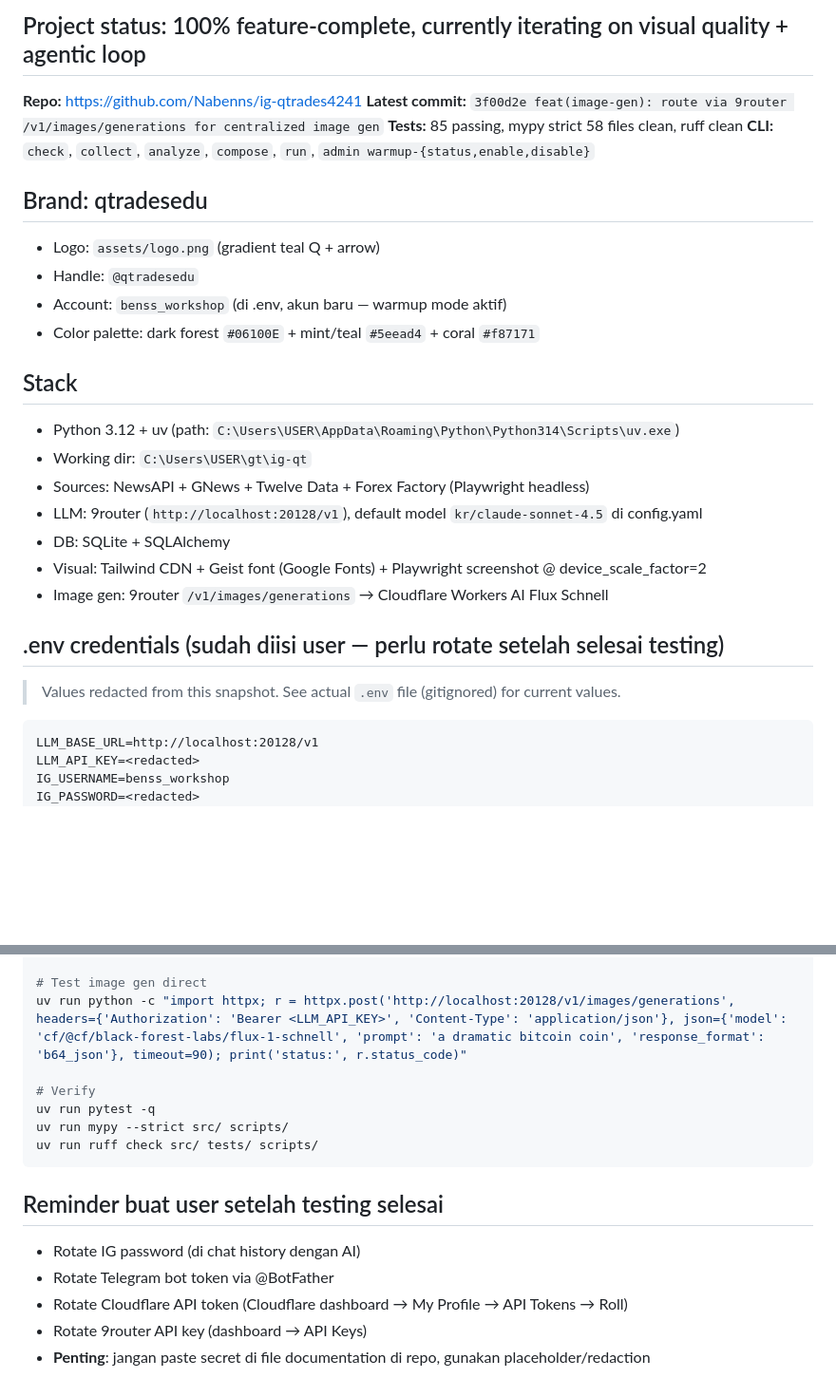
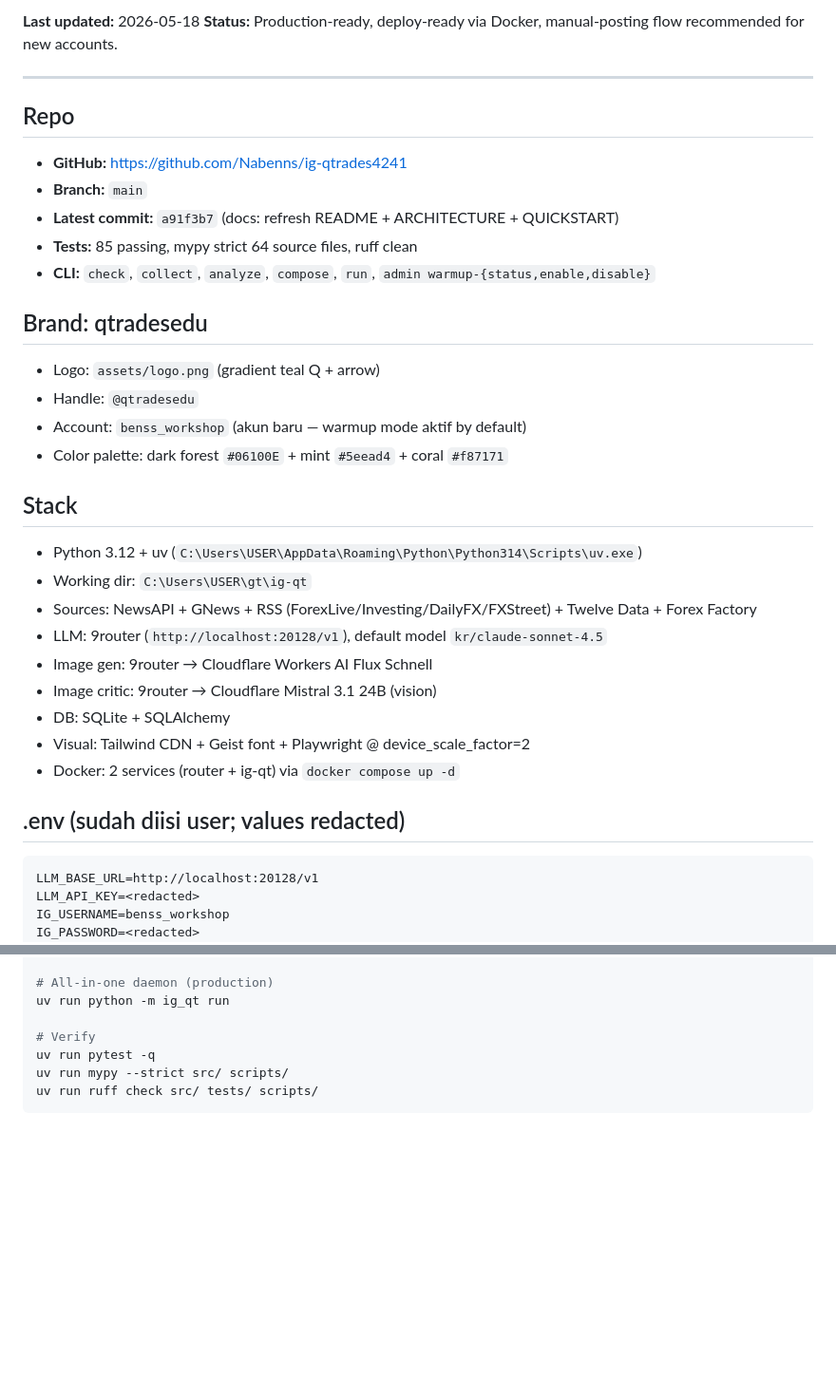
Before and after one commit to Nabenns/ig-qtrades4241, a Markdown page: docs/SESSION_STATE.md, 2 parts joined by grey strips. Shown at 95% size. GitHub-like rendering; blank space fills up the shorter version.

````diff
--- a/docs/SESSION_STATE.md
+++ b/docs/SESSION_STATE.md
@@ -2,31 +2,37 @@
 
-## Project status: 100% feature-complete, currently iterating on visual quality + agentic loop
+**Last updated:** 2026-05-18
+**Status:** Production-ready, deploy-ready via Docker, manual-posting flow recommended for new accounts.
 
-**Repo:** https://github.com/Nabenns/ig-qtrades4241
-**Latest commit:** `3f00d2e feat(image-gen): route via 9router /v1/images/generations for centralized image gen`
-**Tests:** 85 passing, mypy strict 58 files clean, ruff clean
-**CLI:** `check`, `collect`, `analyze`, `compose`, `run`, `admin warmup-{status,enable,disable}`
+---
+
+## Repo
+
+- **GitHub:** https://github.com/Nabenns/ig-qtrades4241
+- **Branch:** `main`
+- **Latest commit:** `a91f3b7` (docs: refresh README + ARCHITECTURE + QUICKSTART)
+- **Tests:** 85 passing, mypy strict 64 source files, ruff clean
+- **CLI:** `check`, `collect`, `analyze`, `compose`, `run`, `admin warmup-{status,enable,disable}`
 
 ## Brand: qtradesedu
 
 - Logo: `assets/logo.png` (gradient teal Q + arrow)
 - Handle: `@qtradesedu`
-- Account: `benss_workshop` (di .env, akun baru — warmup mode aktif)
-- Color palette: dark forest `#06100E` + mint/teal `#5eead4` + coral `#f87171`
+- Account: `benss_workshop` (akun baru — warmup mode aktif by default)
+- Color palette: dark forest `#06100E` + mint `#5eead4` + coral `#f87171`
 
 ## Stack
 
-- Python 3.12 + uv (path: `C:\Users\USER\AppData\Roaming\Python\Python314\Scripts\uv.exe`)
+- Python 3.12 + uv (`C:\Users\USER\AppData\Roaming\Python\Python314\Scripts\uv.exe`)
 - Working dir: `C:\Users\USER\gt\ig-qt`
-- Sources: NewsAPI + GNews + Twelve Data + Forex Factory (Playwright headless)
-- LLM: 9router (`http://localhost:20128/v1`), default model `kr/claude-sonnet-4.5` di config.yaml
+- Sources: NewsAPI + GNews + RSS (ForexLive/Investing/DailyFX/FXStreet) + Twelve Data + Forex Factory
+- LLM: 9router (`http://localhost:20128/v1`), default model `kr/claude-sonnet-4.5`
+- Image gen: 9router → Cloudflare Workers AI Flux Schnell
+- Image critic: 9router → Cloudflare Mistral 3.1 24B (vision)
 - DB: SQLite + SQLAlchemy
-- Visual: Tailwind CDN + Geist font (Google Fonts) + Playwright screenshot @ device_scale_factor=2
-- Image gen: 9router `/v1/images/generations` → Cloudflare Workers AI Flux Schnell
+- Visual: Tailwind CDN + Geist font + Playwright @ device_scale_factor=2
+- Docker: 2 services (router + ig-qt) via `docker compose up -d`
 
-## .env credentials (sudah diisi user — perlu rotate setelah selesai testing)
-
-> Values redacted from this snapshot. See actual `.env` file (gitignored) for current values.
+## .env (sudah diisi user; values redacted)
 
 ```
 LLM_BASE_URL=http://localhost:20128/v1
@@ -135,17 +138,9 @@ uv run python -m ig_qt compose
 
-# Test image gen direct
-uv run python -c "import httpx; r = httpx.post('http://localhost:20128/v1/images/generations', headers={'Authorization': 'Bearer <LLM_API_KEY>', 'Content-Type': 'application/json'}, json={'model': 'cf/@cf/black-forest-labs/flux-1-schnell', 'prompt': 'a dramatic bitcoin coin', 'response_format': 'b64_json'}, timeout=90); print('status:', r.status_code)"
+# All-in-one daemon (production)
+uv run python -m ig_qt run
 
 # Verify
 uv run pytest -q
 uv run mypy --strict src/ scripts/
 uv run ruff check src/ tests/ scripts/
 ```
-
-## Reminder buat user setelah testing selesai
-
-- Rotate IG password (di chat history dengan AI)
-- Rotate Telegram bot token via @BotFather
-- Rotate Cloudflare API token (Cloudflare dashboard → My Profile → API Tokens → Roll)
-- Rotate 9router API key (dashboard → API Keys)
-- **Penting**: jangan paste secret di file documentation di repo, gunakan placeholder/redaction
````
Also changed, not shown: other parts of docs/SESSION_STATE.md (+67 -70 lines).
